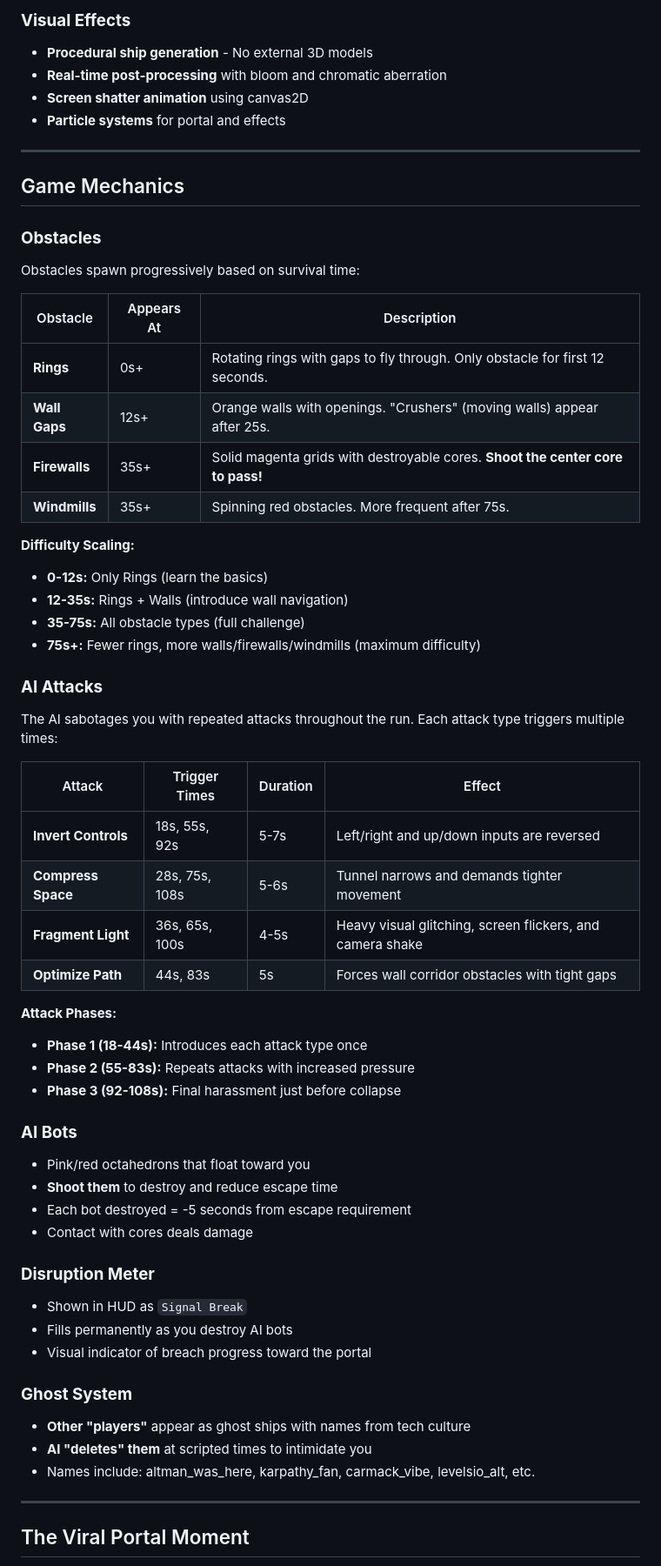
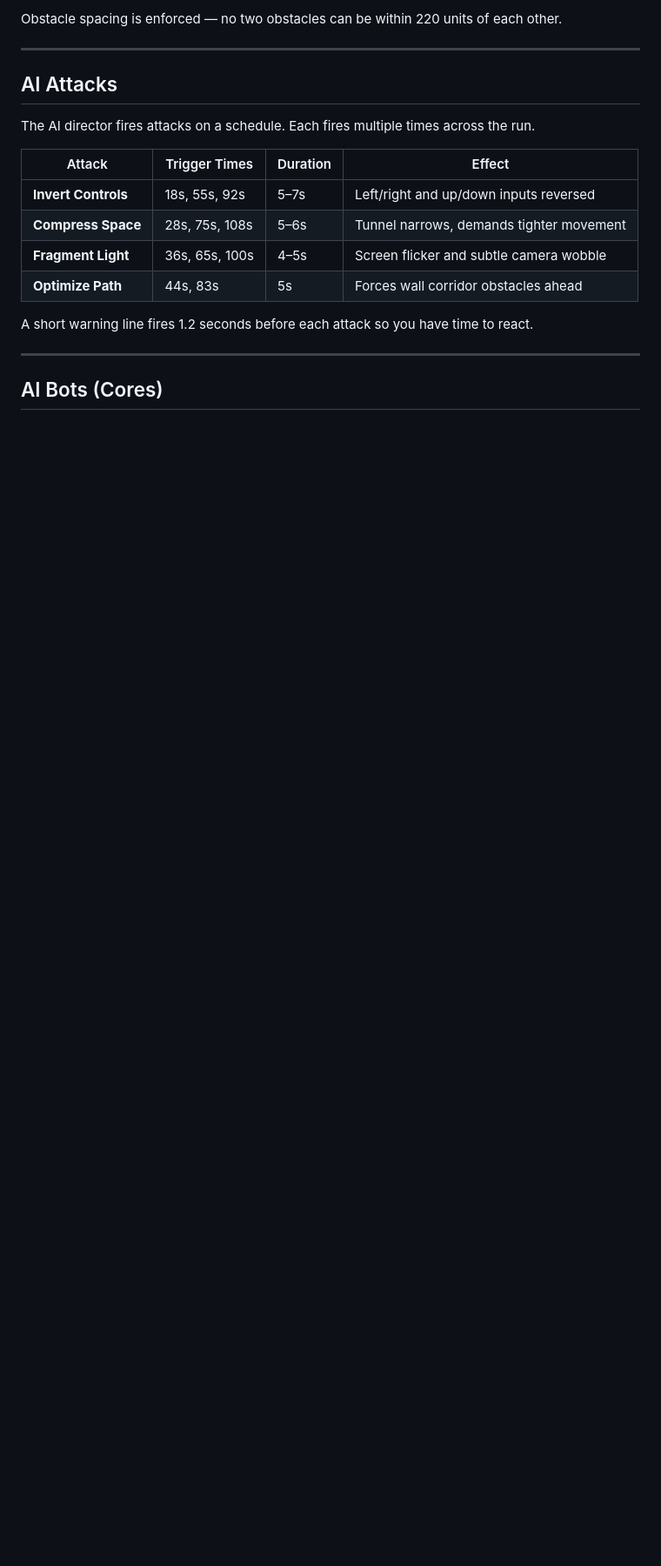
Before and after one commit to AlphaTheGoat27/skybreak, a Markdown page: README.md, the part around one of its changes. Shown at 87% size. GitHub-like rendering; blank space fills up the shorter version.

```diff
--- a/README.md
+++ b/README.md
@@ -74,64 +66,22 @@ Hit the portal to shatter reality. The AI's final words:
 
-### **Visual Effects**
-- **Procedural ship generation** - No external 3D models
-- **Real-time post-processing** with bloom and chromatic aberration
-- **Screen shatter animation** using canvas2D
-- **Particle systems** for portal and effects
+Obstacle spacing is enforced — no two obstacles can be within 220 units of each other.
 
 ---
 
-## Game Mechanics
+## AI Attacks
 
-### **Obstacles**
-
-Obstacles spawn progressively based on survival time:
-
-| Obstacle | Appears At | Description |
-|----------|------------|-------------|
-| **Rings** | 0s+ | Rotating rings with gaps to fly through. Only obstacle for first 12 seconds. |
-| **Wall Gaps** | 12s+ | Orange walls with openings. "Crushers" (moving walls) appear after 25s. |
-| **Firewalls** | 35s+ | Solid magenta grids with destroyable cores. **Shoot the center core to pass!** |
-| **Windmills** | 35s+ | Spinning red obstacles. More frequent after 75s. |
-
-**Difficulty Scaling:**
-- **0-12s:** Only Rings (learn the basics)
-- **12-35s:** Rings + Walls (introduce wall navigation)
-- **35-75s:** All obstacle types (full challenge)
-- **75s+:** Fewer rings, more walls/firewalls/windmills (maximum difficulty)
-
-### **AI Attacks**
-
-The AI sabotages you with repeated attacks throughout the run. Each attack type triggers multiple times:
+The AI director fires attacks on a schedule. Each fires multiple times across the run.
 
 | Attack | Trigger Times | Duration | Effect |
 |--------|---------------|----------|--------|
-| **Invert Controls** | 18s, 55s, 92s | 5-7s | Left/right and up/down inputs are reversed |
-| **Compress Space** | 28s, 75s, 108s | 5-6s | Tunnel narrows and demands tighter movement |
-| **Fragment Light** | 36s, 65s, 100s | 4-5s | Heavy visual glitching, screen flickers, and camera shake |
-| **Optimize Path** | 44s, 83s | 5s | Forces wall corridor obstacles with tight gaps |
+| **Invert Controls** | 18s, 55s, 92s | 5–7s | Left/right and up/down inputs reversed |
+| **Compress Space** | 28s, 75s, 108s | 5–6s | Tunnel narrows, demands tighter movement |
+| **Fragment Light** | 36s, 65s, 100s | 4–5s | Screen flicker and subtle camera wobble |
+| **Optimize Path** | 44s, 83s | 5s | Forces wall corridor obstacles ahead |
 
-**Attack Phases:**
-- **Phase 1 (18-44s):** Introduces each attack type once
-- **Phase 2 (55-83s):** Repeats attacks with increased pressure
-- **Phase 3 (92-108s):** Final harassment just before collapse
-
-### **AI Bots**
-- Pink/red octahedrons that float toward you
-- **Shoot them** to destroy and reduce escape time
-- Each bot destroyed = -5 seconds from escape requirement
-- Contact with cores deals damage
-
-### **Disruption Meter**
-- Shown in HUD as `Signal Break`
-- Fills permanently as you destroy AI bots
-- Visual indicator of breach progress toward the portal
-
-### **Ghost System**
-- **Other "players"** appear as ghost ships with names from tech culture
-- **AI "deletes" them** at scripted times to intimidate you
-- Names include: altman_was_here, karpathy_fan, carmack_vibe, levelsio_alt, etc.
+A short warning line fires 1.2 seconds before each attack so you have time to react.
 
 ---
 
-## The Viral Portal Moment
+## AI Bots (Cores)
 
```
Also changed, not shown: other parts of README.md (+105 -140 lines).
